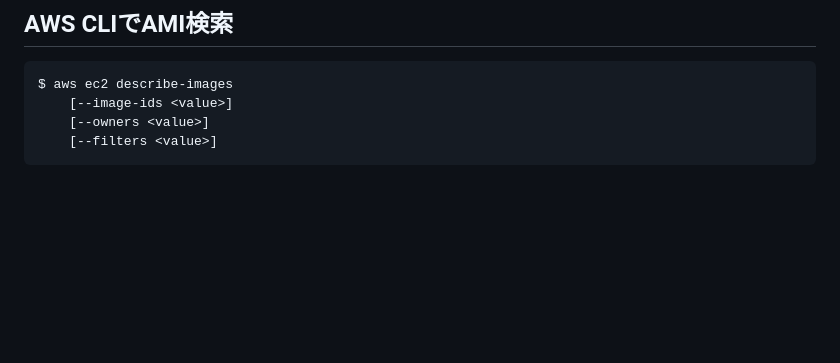
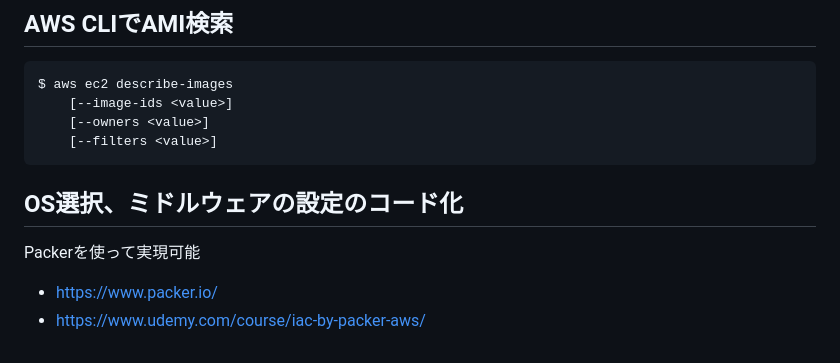
Before and after one commit to kzmshx/learn, a Markdown page: terraform/udemy-iac-with-terraform/README.md, the part around the change. Rendered like a GitHub page; blank space fills up the shorter version.

Commit message:
terraform/udemy-iac-with-terraform ドキュメント更新

````diff
--- a/terraform/udemy-iac-with-terraform/README.md
+++ b/terraform/udemy-iac-with-terraform/README.md
@@ -144,3 +144,10 @@ $ aws ec2 describe-images
     [--owners <value>]
     [--filters <value>]
 ```
+
+## OS選択、ミドルウェアの設定のコード化
+
+Packerを使って実現可能
+
+- https://www.packer.io/
+- https://www.udemy.com/course/iac-by-packer-aws/
````
